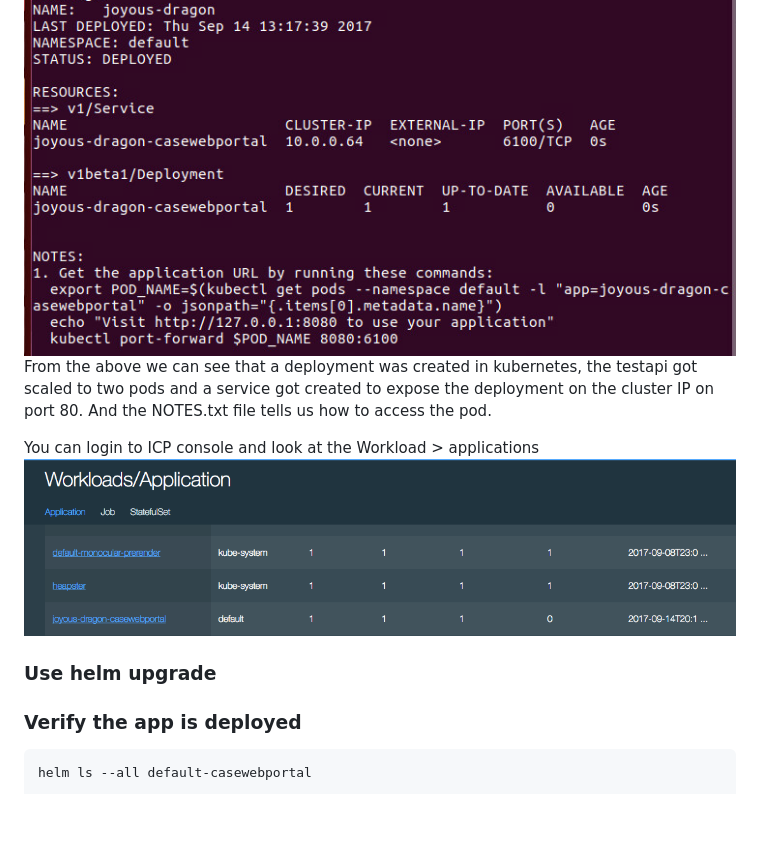
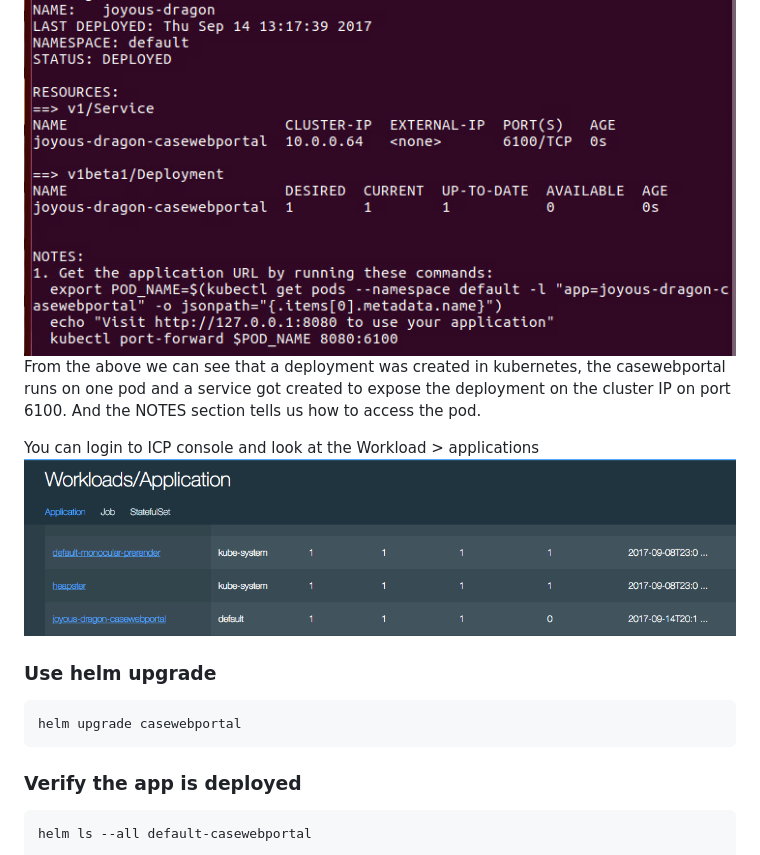
Before and after one commit to prabago/refarch-caseinc-app, a Markdown page: docs/run-icp.md, the part around one of its changes. GitHub-like rendering; blank space fills up the shorter version.

````diff
--- a/docs/run-icp.md
+++ b/docs/run-icp.md
@@ -92,13 +99,15 @@ $ helm install casewebportal-0.0.7.tgz
 ```
 
 ![](helm-install-out.png)
-From the above we can see that a deployment was created in kubernetes, the testapi got scaled to two pods and a service got created to expose the deployment on the cluster IP on port 80. And the NOTES.txt file tells us how to access the pod.
+From the above we can see that a deployment was created in kubernetes, the casewebportal runs on one pod and a service got created to expose the deployment on the cluster IP on port 6100. And the NOTES section tells us how to access the pod.
 
 You can login to ICP console and look at the Workload > applications
 ![](app-deployed.png)
 
 ### Use helm upgrade
-
+```
+helm upgrade casewebportal
+```
 
 ### Verify the app is deployed
 ```
````
Also changed, not shown: other parts of docs/run-icp.md (+17 -10 lines), docs/charts-server-info.png (added), docs/helm-in-app-center.png (added), 2 other files.
